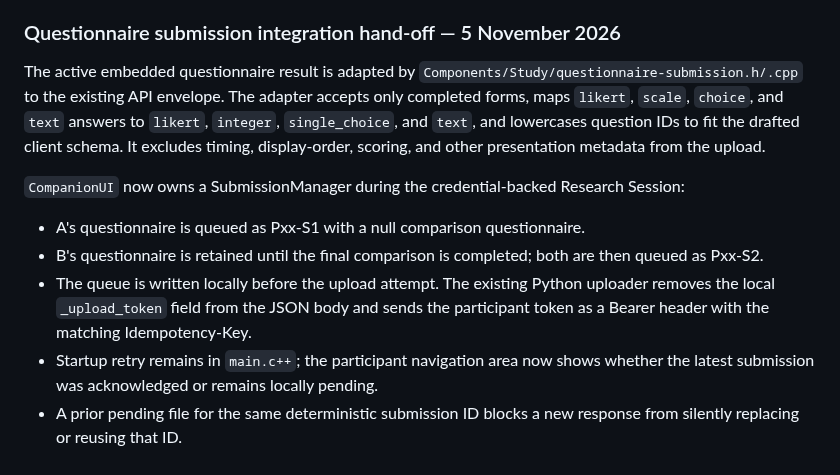
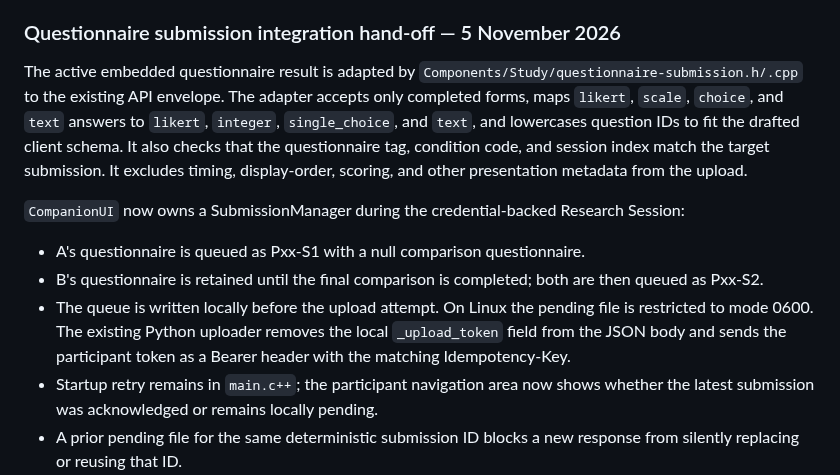
Before and after one commit to SAmWaM42/IS-proj, a Markdown page: Docs/project-context.md, the part around the change. GitHub-like rendering.

Commit message:
Document submission context validation and token file permissions

```diff
--- a/Docs/project-context.md
+++ b/Docs/project-context.md
@@ -1061,12 +1061,12 @@ Questionnaire snapshots are saved immediately on opening and after answer/naviga
 
 ### Questionnaire submission integration hand-off — 5 November 2026
 
-The active embedded questionnaire result is adapted by `Components/Study/questionnaire-submission.h/.cpp` to the existing API envelope. The adapter accepts only completed forms, maps `likert`, `scale`, `choice`, and `text` answers to `likert`, `integer`, `single_choice`, and `text`, and lowercases question IDs to fit the drafted client schema. It excludes timing, display-order, scoring, and other presentation metadata from the upload.
+The active embedded questionnaire result is adapted by `Components/Study/questionnaire-submission.h/.cpp` to the existing API envelope. The adapter accepts only completed forms, maps `likert`, `scale`, `choice`, and `text` answers to `likert`, `integer`, `single_choice`, and `text`, and lowercases question IDs to fit the drafted client schema. It also checks that the questionnaire tag, condition code, and session index match the target submission. It excludes timing, display-order, scoring, and other presentation metadata from the upload.
 
 `CompanionUI` now owns a SubmissionManager during the credential-backed Research Session:
 - A's questionnaire is queued as Pxx-S1 with a null comparison questionnaire.
 - B's questionnaire is retained until the final comparison is completed; both are then queued as Pxx-S2.
-- The queue is written locally before the upload attempt. The existing Python uploader removes the local `_upload_token` field from the JSON body and sends the participant token as a Bearer header with the matching Idempotency-Key.
+- The queue is written locally before the upload attempt. On Linux the pending file is restricted to mode 0600. The existing Python uploader removes the local `_upload_token` field from the JSON body and sends the participant token as a Bearer header with the matching Idempotency-Key.
 - Startup retry remains in `main.c++`; the participant navigation area now shows whether the latest submission was acknowledged or remains locally pending.
 - A prior pending file for the same deterministic submission ID blocks a new response from silently replacing or reusing that ID.
 - Developer `--study` sessions without assigned credentials remain local-only.
```
